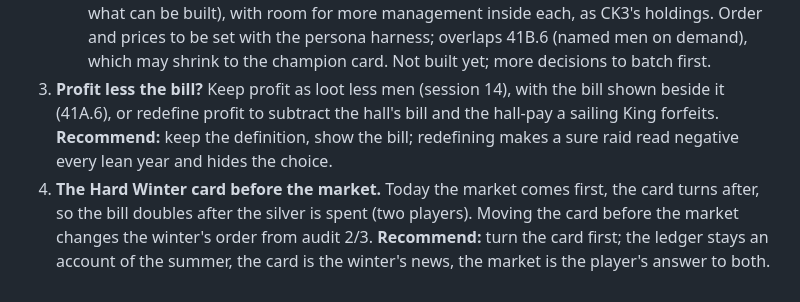
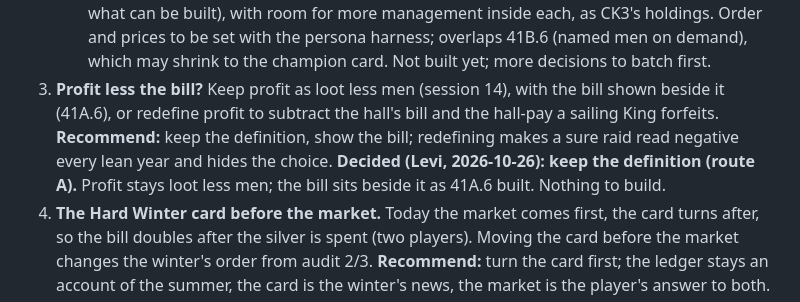
Before and after one commit to Lettuceaswell/ring-giver, a Markdown page: docs/TODO.md, the part around the change. Drawn GitHub-style.

Commit message:
TODO 41B.3 decided: profit stays loot less men, the bill beside it; nothing to build
Co-Authored-By: Claude Opus 5.5 <noreply@anthropic.com>
Claude-Session: https://claude.ai/code/session_01UKtRq8Nz6CgAAzZncsLVMn

```diff
--- a/docs/TODO.md
+++ b/docs/TODO.md
@@ -231,6 +231,7 @@ Each is the UI or the copy saying what the rules already do, or a plain bug. No
    - **Holdings open into their own detail view** (tap a held coast: its jarl, rent, buildings, men, what can be built), with room for more management inside each, as CK3's holdings.
    Order and prices to be set with the persona harness; overlaps 41B.6 (named men on demand), which may shrink to the champion card. Not built yet; more decisions to batch first.
 3. **Profit less the bill?** Keep profit as loot less men (session 14), with the bill shown beside it (41A.6), or redefine profit to subtract the hall's bill and the hall-pay a sailing King forfeits. **Recommend:** keep the definition, show the bill; redefining makes a sure raid read negative every lean year and hides the choice.
+   **Decided (Levi, 2026-10-26): keep the definition (route A).** Profit stays loot less men; the bill sits beside it as 41A.6 built. Nothing to build.
 4. **The Hard Winter card before the market.** Today the market comes first, the card turns after, so the bill doubles after the silver is spent (two players). Moving the card before the market changes the winter's order from audit 2/3. **Recommend:** turn the card first; the ledger stays an account of the summer, the card is the winter's news, the market is the player's answer to both.
 5. **Paint the player's coasts.** Held coasts get a wash in the player's colour like a king's realm; a broken king's wash fades or turns. Pure look, but it is the map's identity. **Recommend:** yes, with pinch-zoom (15) in the same session.
 6. **Named men on demand.** Expansion is capped by named men who come on their own clock (five quiet years, the sea's offer). Let the player buy or earn one? **Recommend:** not a market line; a champion offered on the reckoning after a rout (a seaman card the player can refuse), once per reign-decade. Flag: tune the bench cap with the harness.
```
